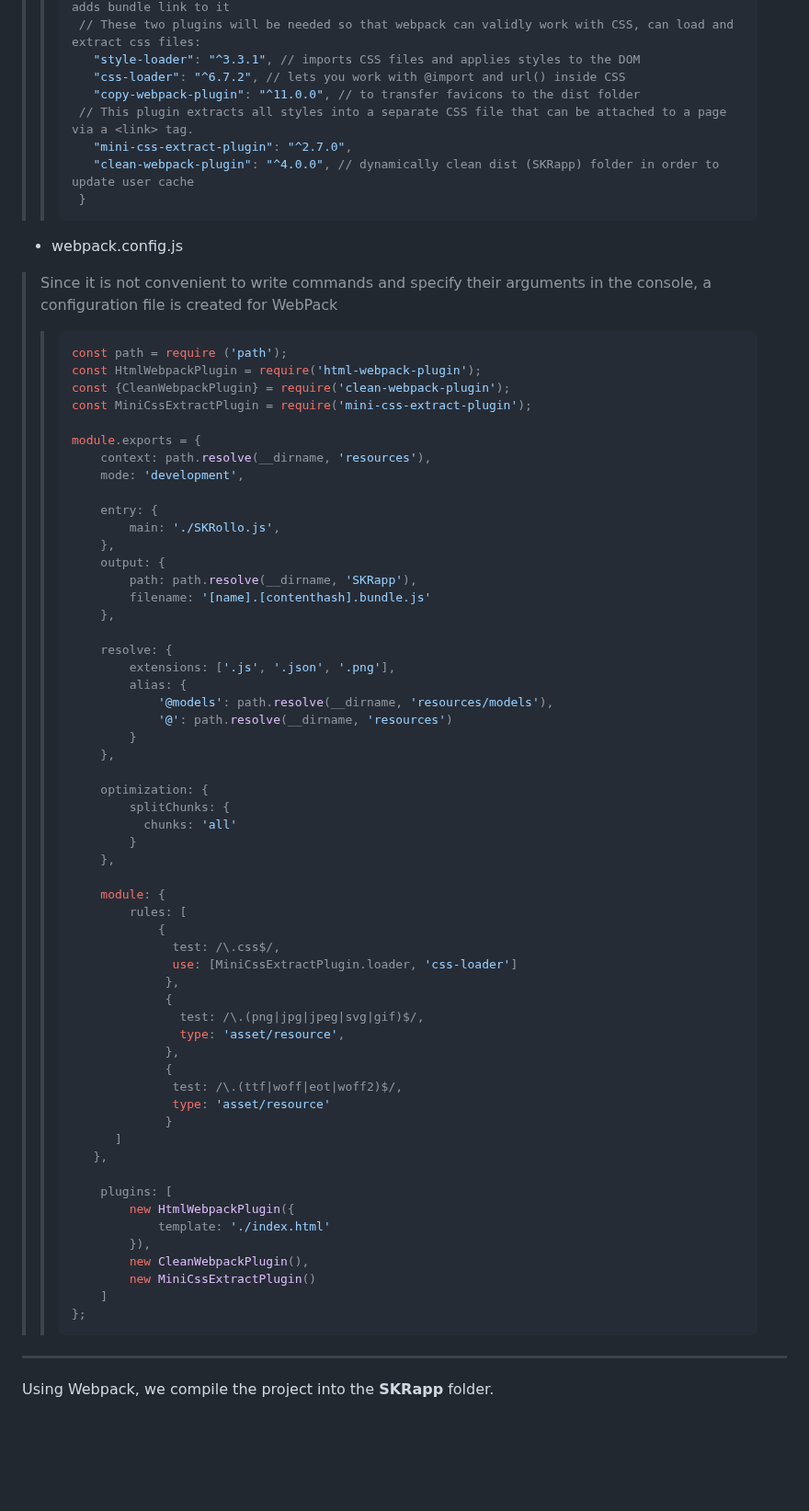
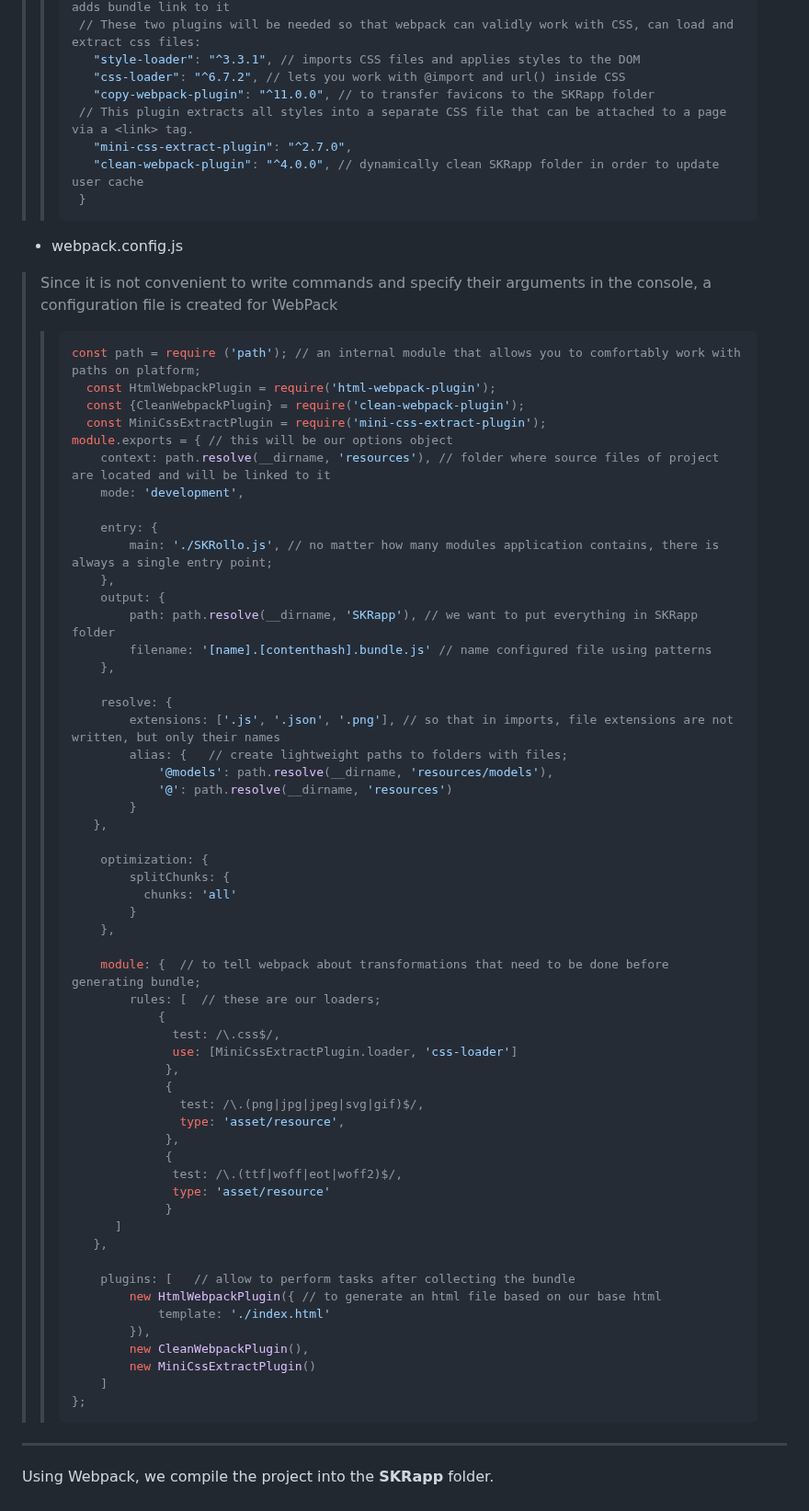
Before and after one commit to SKindij/SKRollo-app, a Markdown page: Vanila-javascript-version/README.md, the part around the change. Shown at 92% size. GitHub-like rendering; blank space fills up the shorter version.

Commit message:
about module & plugins

````diff
--- a/Vanila-javascript-version/README.md
+++ b/Vanila-javascript-version/README.md
@@ -23,40 +23,39 @@ Vanila-javascript version
 > >  // These two plugins will be needed so that webpack can validly work with CSS, can load and extract css files:
 > >    "style-loader": "^3.3.1", // imports CSS files and applies styles to the DOM
 > >    "css-loader": "^6.7.2", // lets you work with @import and url() inside CSS
-> >    "copy-webpack-plugin": "^11.0.0", // to transfer favicons to the dist folder
+> >    "copy-webpack-plugin": "^11.0.0", // to transfer favicons to the SKRapp folder
 > >  // This plugin extracts all styles into a separate CSS file that can be attached to a page via a <link> tag.
 > >    "mini-css-extract-plugin": "^2.7.0",
-> >    "clean-webpack-plugin": "^4.0.0", // dynamically clean dist (SKRapp) folder in order to update user cache
+> >    "clean-webpack-plugin": "^4.0.0", // dynamically clean SKRapp folder in order to update user cache
 > >  }
 > > ```
 
 * webpack.config.js
 > Since it is not convenient to write commands and specify their arguments in the console, a configuration file is created for WebPack
 > > ```javascript
-> > const path = require ('path');
-> > const HtmlWebpackPlugin = require('html-webpack-plugin');
-> > const {CleanWebpackPlugin} = require('clean-webpack-plugin');
-> > const MiniCssExtractPlugin = require('mini-css-extract-plugin');
-> >
-> > module.exports = {
-> > 	context: path.resolve(__dirname, 'resources'),
+> > const path = require ('path'); // an internal module that allows you to comfortably work with paths on platform;
+> >   const HtmlWebpackPlugin = require('html-webpack-plugin');
+> >   const {CleanWebpackPlugin} = require('clean-webpack-plugin');
+> >   const MiniCssExtractPlugin = require('mini-css-extract-plugin');
+> > module.exports = { // this will be our options object
+> > 	context: path.resolve(__dirname, 'resources'), // folder where source files of project are located and will be linked to it
 > > 	mode: 'development',
 > >
 > > 	entry: {
-> > 		main: './SKRollo.js',
+> > 		main: './SKRollo.js', // no matter how many modules application contains, there is always a single entry point;
 > > 	},
 > > 	output: {
-> > 		path: path.resolve(__dirname, 'SKRapp'),
-> > 		filename: '[name].[contenthash].bundle.js'
+> > 		path: path.resolve(__dirname, 'SKRapp'), // we want to put everything in SKRapp folder
+> > 		filename: '[name].[contenthash].bundle.js' // name configured file using patterns
 > > 	},
 > >
 > > 	resolve: {
-> > 		extensions: ['.js', '.json', '.png'],
-> > 		alias: {
+> > 		extensions: ['.js', '.json', '.png'], // so that in imports, file extensions are not written, but only their names
+> > 		alias: {   // create lightweight paths to folders with files;
 > > 			'@models': path.resolve(__dirname, 'resources/models'),
 > > 			'@': path.resolve(__dirname, 'resources')
 > > 		}
-> >     },
+> >    },
 > >
 > > 	optimization: {
 > > 	    splitChunks: {
@@ -64,8 +63,8 @@ Vanila-javascript version
 > > 	    }
 > > 	},
 > >
-> > 	module: {
-> >         rules: [
+> > 	module: {  // to tell webpack about transformations that need to be done before generating bundle;
+> >         rules: [  // these are our loaders;
 > >             {
 > >               test: /\.css$/,
 > >               use: [MiniCssExtractPlugin.loader, 'css-loader']
@@ -81,8 +80,8 @@ Vanila-javascript version
 > >       ]
 > >    },
 > >
-> > 	plugins: [
-> >         new HtmlWebpackPlugin({
+> > 	plugins: [   // allow to perform tasks after collecting the bundle
+> >         new HtmlWebpackPlugin({ // to generate an html file based on our base html
 > > 			template: './index.html'
 > > 		}),
 > >         new CleanWebpackPlugin(),
@@ -91,11 +90,6 @@ Vanila-javascript version
 > > };
 > > ```
 
-
-
-
-
-
 ___
 
 Using Webpack, we compile the project into the **SKRapp** folder.
````
